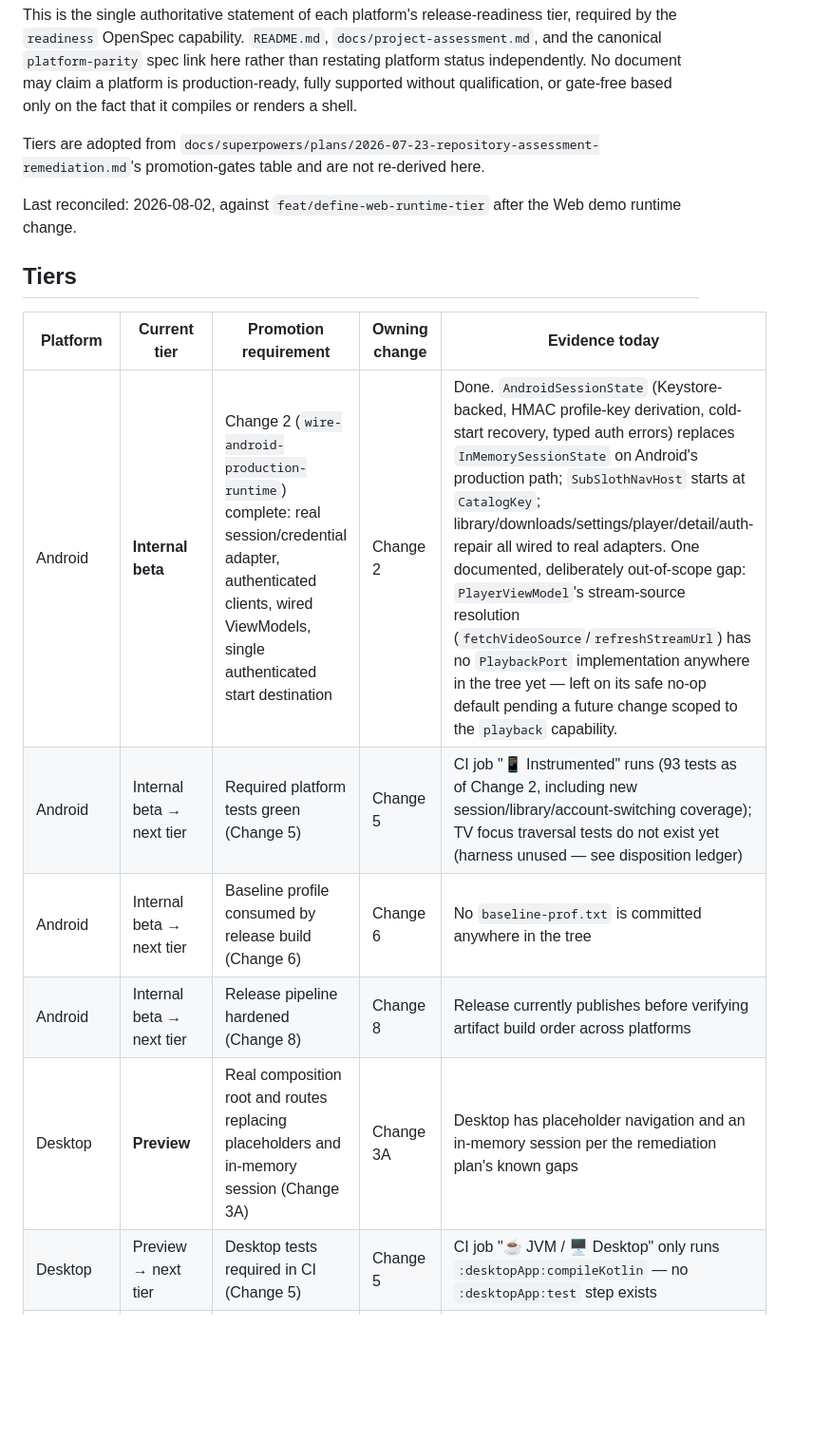
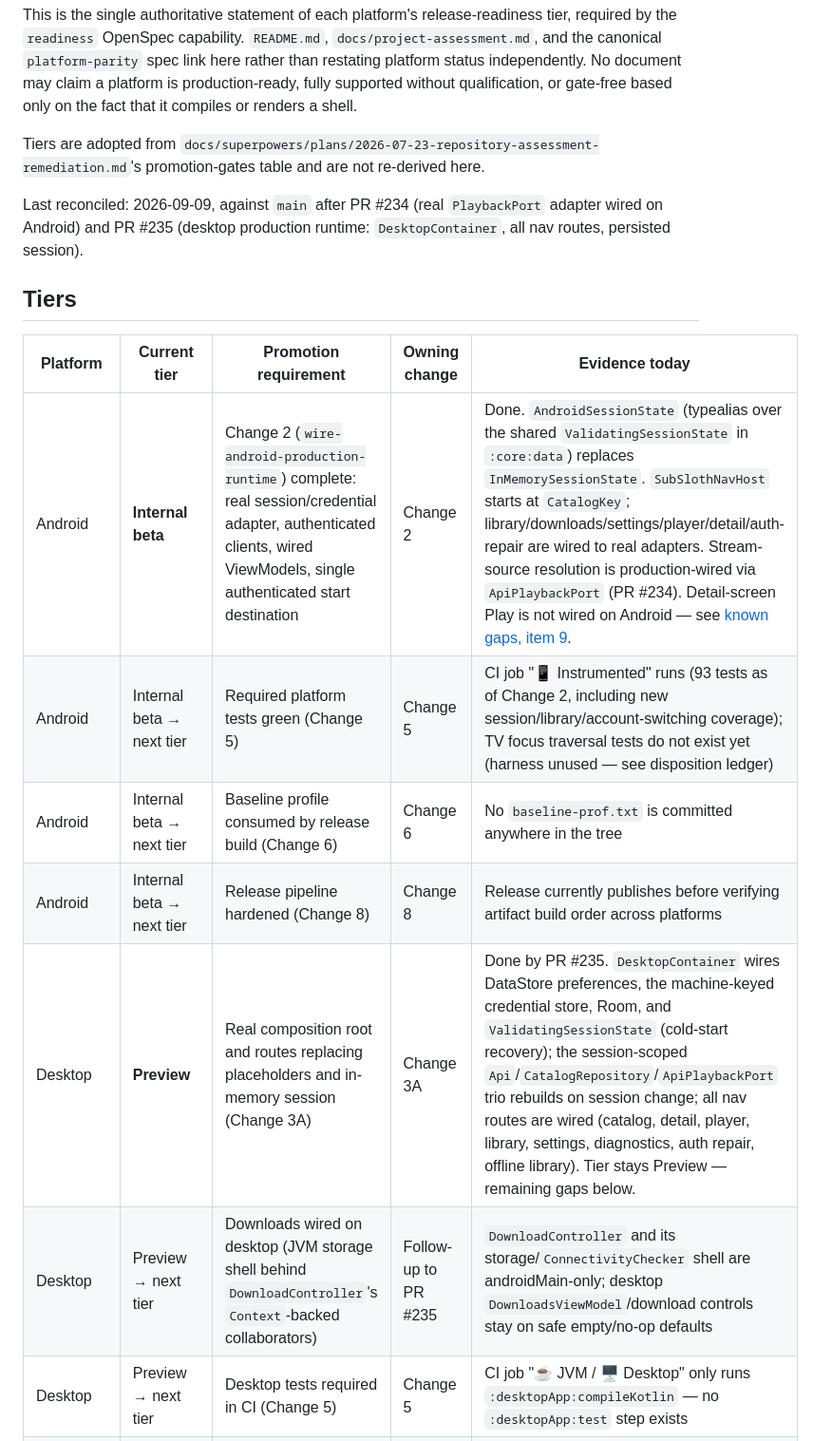
Before and after one commit to knirski/subsloth, a Markdown page: docs/readiness/platform-support-matrix.md, the part around one of its changes. Shown at 95% size. Drawn GitHub-style; blank space fills up the shorter version.

```diff
--- a/docs/readiness/platform-support-matrix.md
+++ b/docs/readiness/platform-support-matrix.md
@@ -4,17 +4,18 @@ This is the single authoritative statement of each platform's release-readiness
 
 Tiers are adopted from `docs/superpowers/plans/2026-07-23-repository-assessment-remediation.md`'s promotion-gates table and are not re-derived here.
 
-Last reconciled: 2026-08-02, against `feat/define-web-runtime-tier` after the Web demo runtime change.
+Last reconciled: 2026-09-09, against `main` after PR #234 (real `PlaybackPort` adapter wired on Android) and PR #235 (desktop production runtime: `DesktopContainer`, all nav routes, persisted session).
 
 ## Tiers
 
 | Platform | Current tier | Promotion requirement | Owning change | Evidence today |
 |---|---|---|---|---|
-| Android | **Internal beta** | Change 2 (`wire-android-production-runtime`) complete: real session/credential adapter, authenticated clients, wired ViewModels, single authenticated start destination | Change 2 | Done. `AndroidSessionState` (Keystore-backed, HMAC profile-key derivation, cold-start recovery, typed auth errors) replaces `InMemorySessionState` on Android's production path; `SubSlothNavHost` starts at `CatalogKey`; library/downloads/settings/player/detail/auth-repair all wired to real adapters. One documented, deliberately out-of-scope gap: `PlayerViewModel`'s stream-source resolution (`fetchVideoSource`/`refreshStreamUrl`) has no `PlaybackPort` implementation anywhere in the tree yet — left on its safe no-op default pending a future change scoped to the `playback` capability. |
+| Android | **Internal beta** | Change 2 (`wire-android-production-runtime`) complete: real session/credential adapter, authenticated clients, wired ViewModels, single authenticated start destination | Change 2 | Done. `AndroidSessionState` (typealias over the shared `ValidatingSessionState` in `:core:data`) replaces `InMemorySessionState`. `SubSlothNavHost` starts at `CatalogKey`; library/downloads/settings/player/detail/auth-repair are wired to real adapters. Stream-source resolution is production-wired via `ApiPlaybackPort` (PR #234). Detail-screen Play is not wired on Android — see [known gaps, item 9](../known-gaps.md#9-android-detail-screen-play-is-not-wired). |
 | Android | Internal beta → next tier | Required platform tests green (Change 5) | Change 5 | CI job "📱 Instrumented" runs (93 tests as of Change 2, including new session/library/account-switching coverage); TV focus traversal tests do not exist yet (harness unused — see disposition ledger) |
 | Android | Internal beta → next tier | Baseline profile consumed by release build (Change 6) | Change 6 | No `baseline-prof.txt` is committed anywhere in the tree |
 | Android | Internal beta → next tier | Release pipeline hardened (Change 8) | Change 8 | Release currently publishes before verifying artifact build order across platforms |
-| Desktop | **Preview** | Real composition root and routes replacing placeholders and in-memory session (Change 3A) | Change 3A | Desktop has placeholder navigation and an in-memory session per the remediation plan's known gaps |
+| Desktop | **Preview** | Real composition root and routes replacing placeholders and in-memory session (Change 3A) | Change 3A | Done by PR #235. `DesktopContainer` wires DataStore preferences, the machine-keyed credential store, Room, and `ValidatingSessionState` (cold-start recovery); the session-scoped `Api`/`CatalogRepository`/`ApiPlaybackPort` trio rebuilds on session change; all nav routes are wired (catalog, detail, player, library, settings, diagnostics, auth repair, offline library). Tier stays Preview — remaining gaps below. |
+| Desktop | Preview → next tier | Downloads wired on desktop (JVM storage shell behind `DownloadController`'s `Context`-backed collaborators) | Follow-up to PR #235 | `DownloadController` and its storage/`ConnectivityChecker` shell are androidMain-only; desktop `DownloadsViewModel`/download controls stay on safe empty/no-op defaults |
 | Desktop | Preview → next tier | Desktop tests required in CI (Change 5) | Change 5 | CI job "☕ JVM / 🖥️ Desktop" only runs `:desktopApp:compileKotlin` — no `:desktopApp:test` step exists |
 | Desktop | Preview → next tier | Keyring/session policy verified on every supported OS (Change 3A) | Change 3A | Only Linux (`ubuntu-latest`) is built in the release workflow; macOS/Windows rows are commented out pending a macOS runner |
 | Web on GitHub Pages | **Stateless demo** | Explicit mock/demo labelling in UI and docs; no credential persistence; meaningful browser smoke tests (Change 3B, 5) | Change 3B, Change 5 | The Pages deploy step is named "Build stateless Web demo with mock data only"; `WebDemoBanner` is always rendered; `WebDemoRuntime` uses the WASM mock transport; Nix-provided Chromium 150.0.0.0 and Firefox 153.0 browser tests cover mock startup and seeded credential-key preservation. |
```
Also changed, not shown: other parts of docs/readiness/platform-support-matrix.md (+3 -3 lines), docs/known-gaps.md (+17 -0 lines).
